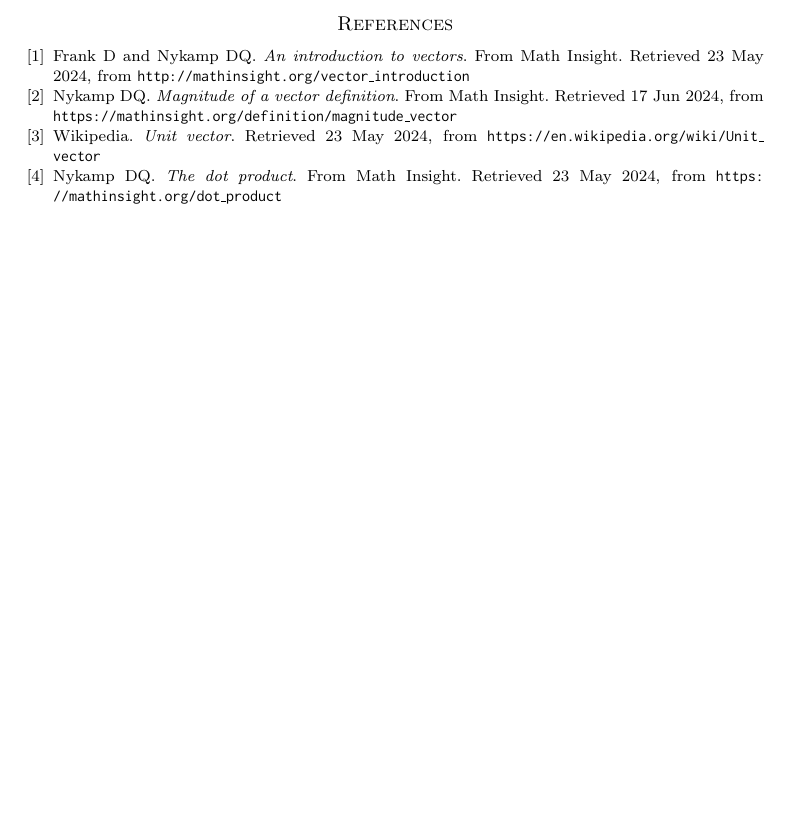
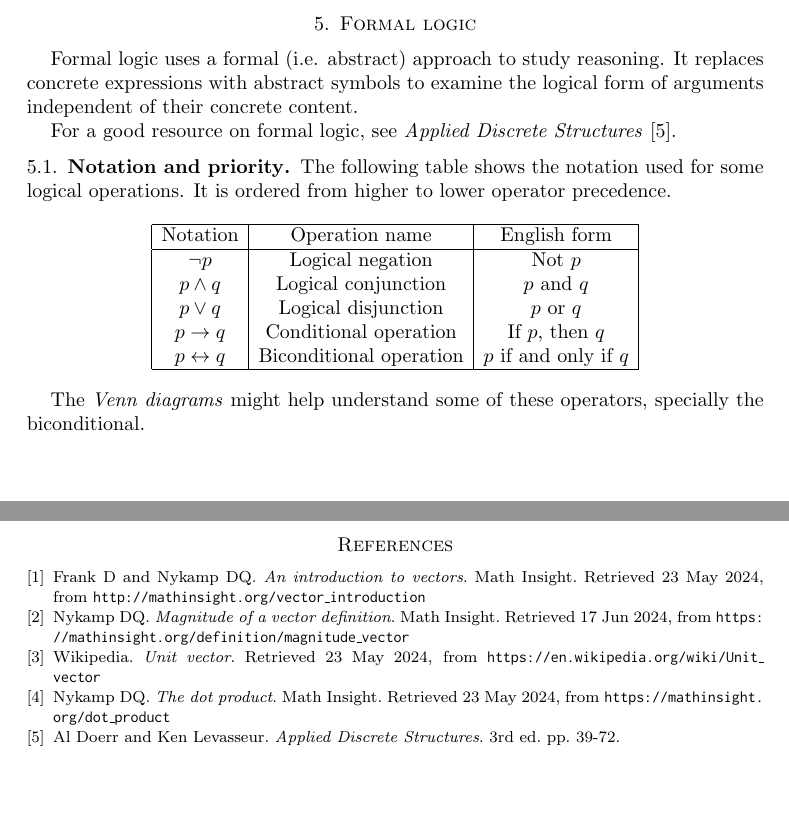
Before and after one commit to 8dcc/scratch, a LaTeX paper (LaTeX/math/math.tex): part of page 9 of 9 before the commit and two parts of pages 9 and 10 of 10 after it, the two joined at a grey line, cut at the place of the change. Compiled offline with pdfLaTeX.

Commit message:
Add formar logic section
Indent, use \emph instead of \textit in references, add ADS reference

```diff
--- a/LaTeX/math/math.tex
+++ b/LaTeX/math/math.tex
@@ -655,25 +655,71 @@ HSV \textit{value}.
 \end{gather*}
 
 % ------------------------------------------------------------------------------
+\newpage
+\section{Formal logic}
+% ------------------------------------------------------------------------------
+
+Formal logic uses a formal (i.e. abstract) approach to study reasoning. It
+replaces concrete expressions with abstract symbols to examine the logical form
+of arguments independent of their concrete content.
+
+For a good resource on formal logic, see \textit{Applied Discrete Structures}
+\cite{ads}.
+
+% ------------------------------------------------------------------------------
+\subsection{Notation and priority}
+% ------------------------------------------------------------------------------
+
+The following table shows the notation used for some logical operations. It is
+ordered from higher to lower operator precedence.
+
+\bigskip
+\begin{center}
+  \begin{tabular}{| c | c | c |}
+    \hline
+    Notation & Operation name & English form \\
+    \hline
+    $\neg p$              & Logical negation        & Not $p$ \\
+    $p \land q$           & Logical conjunction     & $p$ and $q$ \\
+    $p \lor q$            & Logical disjunction     & $p$ or $q$ \\
+    $p \to q$             & Conditional operation   & If $p$, then $q$ \\
+    $p \leftrightarrow q$ & Biconditional operation & $p$ if and only if $q$ \\
+    \hline
+  \end{tabular}
+\end{center}
+\bigskip
+
+The \textit{Venn diagrams} might help understand some of these operators,
+specially the biconditional.
+
+% ------------------------------------------------------------------------------
+% TODO
+% \subsection{Equivalences}
+% ------------------------------------------------------------------------------
+
+% ------------------------------------------------------------------------------
 % Bibliography
 % ------------------------------------------------------------------------------
 
 \newpage
 \begin{thebibliography}{9}
 \bibitem{vector_introduction}
-  Frank D and Nykamp DQ. \textit{An introduction to vectors}. From Math
+  Frank D and Nykamp DQ. \emph{An introduction to vectors}. Math
   Insight. Retrieved 23 May 2024, from
   \url{http://mathinsight.org/vector_introduction}
 \bibitem{magnitude_vector}
-  Nykamp DQ. \textit{Magnitude of a vector definition}. From Math
+  Nykamp DQ. \emph{Magnitude of a vector definition}. Math
   Insight. Retrieved 17 Jun 2024, from
   \url{https://mathinsight.org/definition/magnitude_vector}
 \bibitem{unit_vector}
-  Wikipedia. \textit{Unit vector}. Retrieved 23 May 2024, from
+  Wikipedia. \emph{Unit vector}. Retrieved 23 May 2024, from
   \url{https://en.wikipedia.org/wiki/Unit_vector}
 \bibitem{dot_product}
-  Nykamp DQ. \textit{The dot product}. From Math Insight. Retrieved 23 May 2024,
+  Nykamp DQ. \emph{The dot product}. Math Insight. Retrieved 23 May 2024,
   from \url{https://mathinsight.org/dot_product}
+\bibitem{ads}
+  Al Doerr and Ken Levasseur. \emph{Applied Discrete Structures}.
+  3rd ed. pp. 39-72.
 \end{thebibliography}
 
 \end{document}
```
Also changed, not shown: LaTeX/math/math.pdf, LaTeX/math/math.tex (4 more changed lines).
